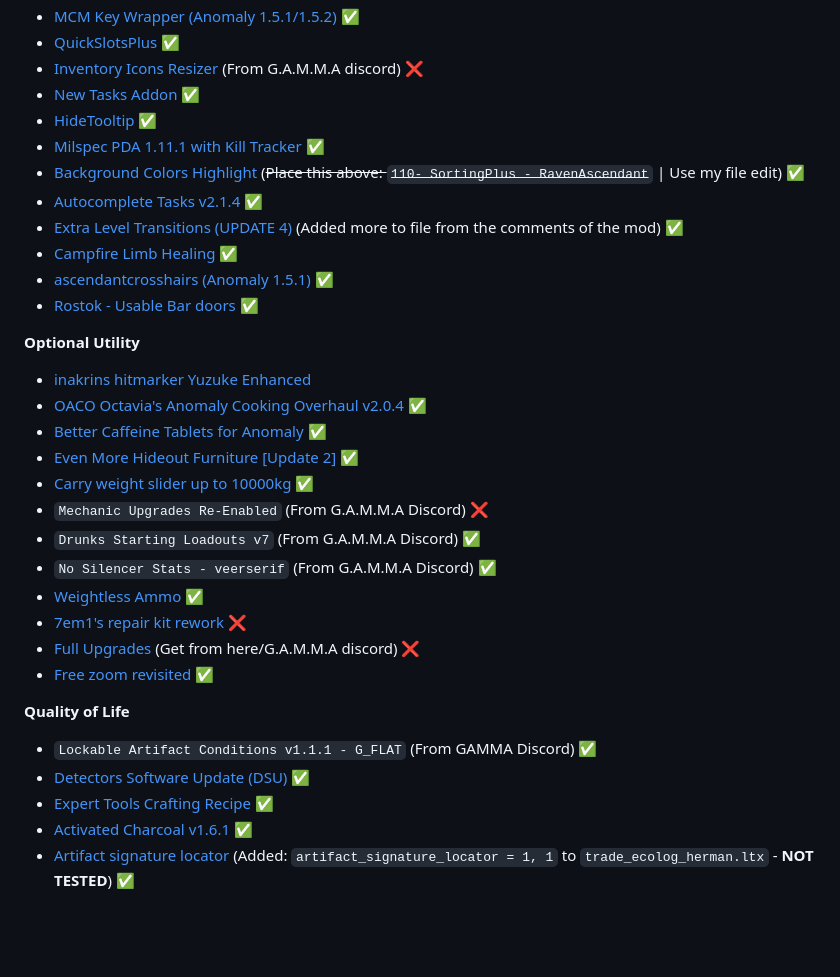
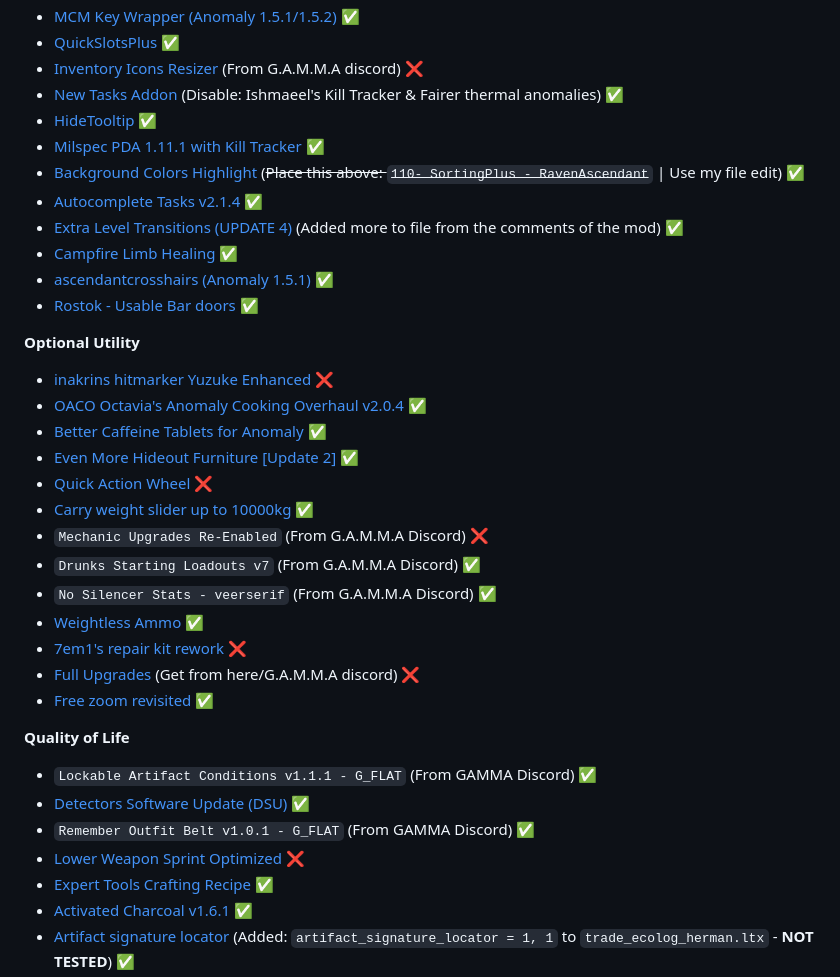
Before and after one commit to misspent/Random-Stuff, a Markdown page: README.md, the part around one of its changes. Rendered like a GitHub page; folded sections open; blank space fills up the shorter version.

```diff
--- a/README.md
+++ b/README.md
@@ -117,7 +119,7 @@ This is how `skilldex` from G.A.M.M.A discord server does it (he has ultra wide)
 - [MCM Key Wrapper (Anomaly 1.5.1/1.5.2)](https://www.moddb.com/mods/stalker-anomaly/addons/mcm-key-wrapper) ✅
 - [QuickSlotsPlus](https://www.moddb.com/mods/stalker-anomaly/addons/quickslotsplus) ✅
 - [Inventory Icons Resizer](https://drive.google.com/file/d/1mrSLkKga9e43hqshQaweM58a1aFE5eEo/view) (From G.A.M.M.A discord) ❌
-- [New Tasks Addon](https://github.com/lTheon/iTheon-New-Tasks-Addon) ✅
+- [New Tasks Addon](https://github.com/lTheon/iTheon-New-Tasks-Addon) (Disable: Ishmaeel's Kill Tracker & Fairer thermal anomalies) ✅
 - [HideTooltip](https://www.moddb.com/mods/stalker-anomaly/addons/hidetooltip) ✅
 - [Milspec PDA 1.11.1 with Kill Tracker](https://www.moddb.com/mods/stalker-anomaly/addons/milspec-pda-for-anomaly-151-152-and-gamma) ✅
 - [Background Colors Highlight](https://www.moddb.com/mods/stalker-anomaly/addons/background-color-highlight) (~~Place this above: `110- SortingPlus - RavenAscendant`~~ | Use my file edit) ✅
@@ -128,10 +130,11 @@ This is how `skilldex` from G.A.M.M.A discord server does it (he has ultra wide)
 - [Rostok - Usable Bar doors](https://www.moddb.com/mods/stalker-anomaly/addons/usable-bar-doors) ✅
 
 **Optional Utility**
-- [inakrins hitmarker Yuzuke Enhanced](https://www.moddb.com/mods/stalker-anomaly/addons/inakrins-hitmarker-for-gamma)
+- [inakrins hitmarker Yuzuke Enhanced](https://www.moddb.com/mods/stalker-anomaly/addons/inakrins-hitmarker-for-gamma) ❌
 - [OACO Octavia's Anomaly Cooking Overhaul v2.0.4](https://www.moddb.com/mods/stalker-anomaly/addons/oaco-octavias-anomaly-cooking-overhaul-v204) ✅
 - [Better Caffeine Tablets for Anomaly](https://www.moddb.com/mods/stalker-anomaly/addons/dltx-better-caffeine-tablets-for-anomaly-152) ✅
 - [Even More Hideout Furniture [Update 2]](https://www.moddb.com/mods/stalker-anomaly/addons/even-more-hideout-furniture) ✅
+- [Quick Action Wheel](https://www.moddb.com/mods/stalker-anomaly/addons/quick-action-wheel) ❌
 - [Carry weight slider up to 10000kg](https://www.moddb.com/mods/stalker-anomaly/addons/carry-weight-slider-up-to-10000kg-take-all-x-button-152) ✅
 - `Mechanic Upgrades Re-Enabled` (From G.A.M.M.A Discord) ❌
 - `Drunks Starting Loadouts v7` (From G.A.M.M.A Discord) ✅
@@ -144,6 +147,8 @@ This is how `skilldex` from G.A.M.M.A discord server does it (he has ultra wide)
 **Quality of Life**
 - `Lockable Artifact Conditions v1.1.1 - G_FLAT` (From GAMMA Discord) ✅
 - [Detectors Software Update (DSU)](https://www.moddb.com/mods/stalker-anomaly/addons/dltx-detectors-software-update-dsu) ✅
+- `Remember Outfit Belt v1.0.1 - G_FLAT` (From GAMMA Discord) ✅
+- [Lower Weapon Sprint Optimized](https://www.moddb.com/mods/stalker-anomaly/addons/lower-weapon-sprint-optimized) ❌
 - [Expert Tools Crafting Recipe](https://www.moddb.com/mods/stalker-anomaly/addons/expert-tools-crafting-recipe-dltxgammaefp) ✅
 - [Activated Charcoal v1.6.1](https://www.moddb.com/mods/stalker-anomaly/addons/dltx-activated-charcoal) ✅
 - [Artifact signature locator](https://www.moddb.com/mods/stalker-anomaly/addons/atrifact-signature-locator) (Added: `artifact_signature_locator = 1, 1` to `trade_ecolog_herman.ltx` - **NOT TESTED**) ✅
```
Also changed, not shown: other parts of README.md (+26 -19 lines).
